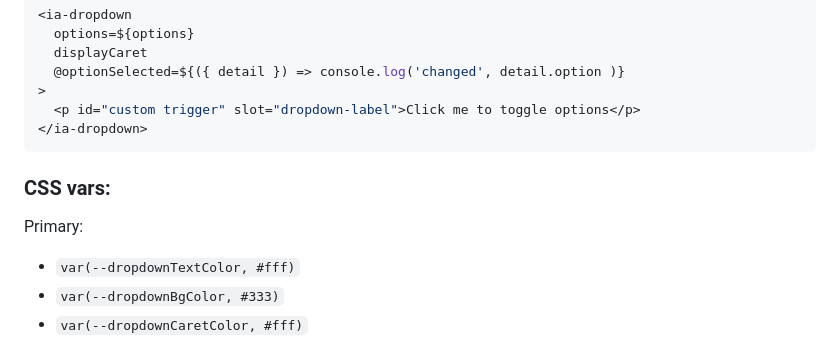
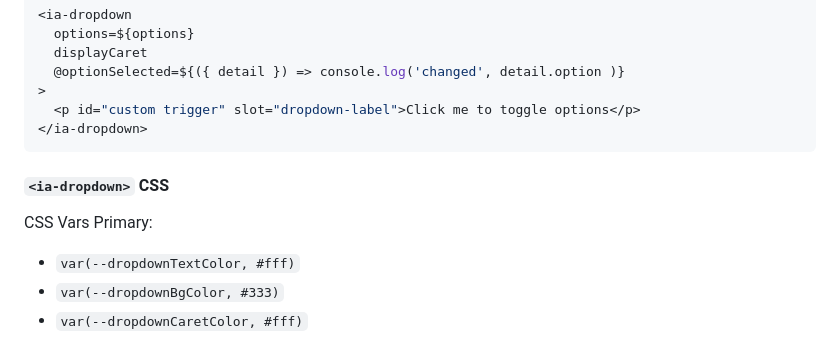
Before and after one commit to internetarchive/iaux-dropdown, a Markdown page: README.md, the part around the change printed below. Rendered like a GitHub page.

````diff
--- a/README.md
+++ b/README.md
@@ -21,8 +27,11 @@ const options = [{
   <p id="custom trigger" slot="dropdown-label">Click me to toggle options</p>
 </ia-dropdown>
 ```
-### CSS vars:
 
+
+
+#### `<ia-dropdown>` CSS
+CSS Vars
 Primary:
 - `var(--dropdownTextColor, #fff)`
 - `var(--dropdownBgColor, #333)`
````
Also changed, not shown: other parts of README.md (+36 -4 lines), ia-dropdown-ex.gif (added), ia-dropdown-img.png (deleted), 1 other file.
